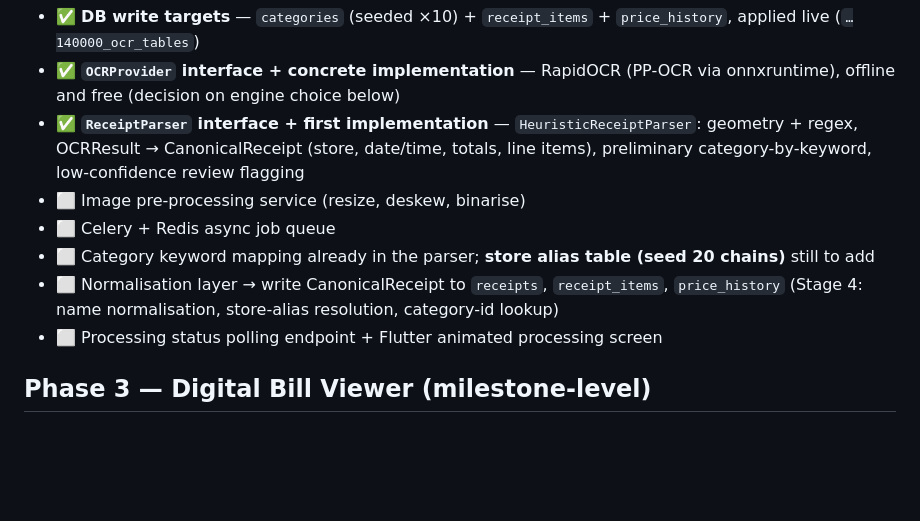
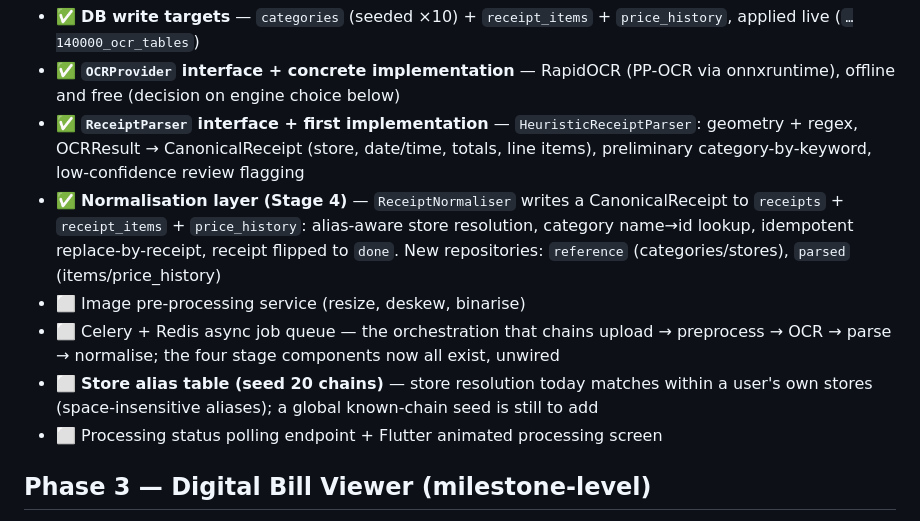
Before and after one commit to samarthkolur/MyBill, a Markdown page: DESIGN.md, the part around the change. Rendered like a GitHub page; blank space fills up the shorter version.

Commit message:
docs: record Stage 4 normalisation layer in the Phase 2 milestone list
All four OCR-pipeline stage components (preprocess is still pending, but
OCRProvider, ReceiptParser, ReceiptNormaliser) now exist; what remains is the
Celery/Redis orchestration to chain them, a global store-alias seed, and the
processing-status UI.

```diff
--- a/DESIGN.md
+++ b/DESIGN.md
@@ -92,12 +92,15 @@ for now (mirroring `MyBill.md` §13) and will be broken into tasks as we approac
 - ✅ **`ReceiptParser` interface + first implementation** — `HeuristicReceiptParser`:
   geometry + regex, OCRResult → CanonicalReceipt (store, date/time, totals, line items),
   preliminary category-by-keyword, low-confidence review flagging
+- ✅ **Normalisation layer (Stage 4)** — `ReceiptNormaliser` writes a CanonicalReceipt to
+  `receipts` + `receipt_items` + `price_history`: alias-aware store resolution, category
+  name→id lookup, idempotent replace-by-receipt, receipt flipped to `done`. New
+  repositories: `reference` (categories/stores), `parsed` (items/price_history)
 - ⬜ Image pre-processing service (resize, deskew, binarise)
-- ⬜ Celery + Redis async job queue
-- ⬜ Category keyword mapping already in the parser; **store alias table (seed 20 chains)**
-  still to add
-- ⬜ Normalisation layer → write CanonicalReceipt to `receipts`, `receipt_items`,
-  `price_history` (Stage 4: name normalisation, store-alias resolution, category-id lookup)
+- ⬜ Celery + Redis async job queue — the orchestration that chains upload → preprocess →
+  OCR → parse → normalise; the four stage components now all exist, unwired
+- ⬜ **Store alias table (seed 20 chains)** — store resolution today matches within a user's
+  own stores (space-insensitive aliases); a global known-chain seed is still to add
 - ⬜ Processing status polling endpoint + Flutter animated processing screen
 
 ## Phase 3 — Digital Bill Viewer (milestone-level)
```
